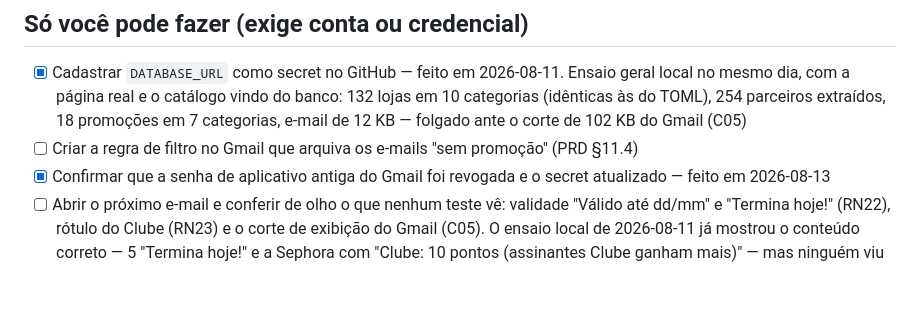
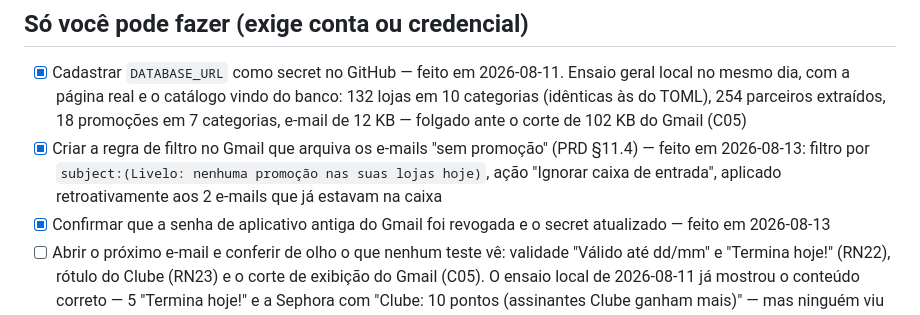
Before and after one commit to lacerdaRodrigo/robo-de-produtos, a Markdown page: docs/PENDENCIAS.md, the part around the change. Rendered like a GitHub page; blank space fills up the shorter version.

Commit message:
docs: marca filtro do Gmail de e-mail sem promoção como feito
Co-Authored-By: Claude Sonnet 5 <noreply@anthropic.com>

```diff
--- a/docs/PENDENCIAS.md
+++ b/docs/PENDENCIAS.md
@@ -13,7 +13,7 @@ O **porquê** de cada item está no [`PRD.md`](PRD.md) ou no [`PRD-V2.md`](PRD-V
 ## Só você pode fazer (exige conta ou credencial)
 
 - [x] Cadastrar `DATABASE_URL` como secret no GitHub — feito em 2026-08-11. Ensaio geral local no mesmo dia, com a página real e o catálogo vindo do banco: 132 lojas em 10 categorias (idênticas às do TOML), 254 parceiros extraídos, 18 promoções em 7 categorias, e-mail de 12 KB — folgado ante o corte de 102 KB do Gmail (C05)
-- [ ] Criar a regra de filtro no Gmail que arquiva os e-mails "sem promoção" (PRD §11.4)
+- [x] Criar a regra de filtro no Gmail que arquiva os e-mails "sem promoção" (PRD §11.4) — feito em 2026-08-13: filtro por `subject:(Livelo: nenhuma promoção nas suas lojas hoje)`, ação "Ignorar caixa de entrada", aplicado retroativamente aos 2 e-mails que já estavam na caixa
 - [x] Confirmar que a senha de aplicativo antiga do Gmail foi revogada e o secret atualizado — feito em 2026-08-13
 - [ ] Abrir o próximo e-mail e conferir de olho o que nenhum teste vê: validade "Válido até dd/mm" e "Termina hoje!" (RN22), rótulo do Clube (RN23) e o corte de exibição do Gmail (C05). O ensaio local de 2026-08-11 já mostrou o conteúdo correto — 5 "Termina hoje!" e a Sephora com "Clube: 10 pontos (assinantes Clube ganham mais)" — mas ninguém viu ainda como isso fica renderizado no Gmail
 - [ ] Trocar a senha do Neon: a `DATABASE_URL` completa foi colada num chat em 2026-08-11. Rotacionar no painel do Neon e atualizar o secret e o `.env` é mais barato que torcer
```
